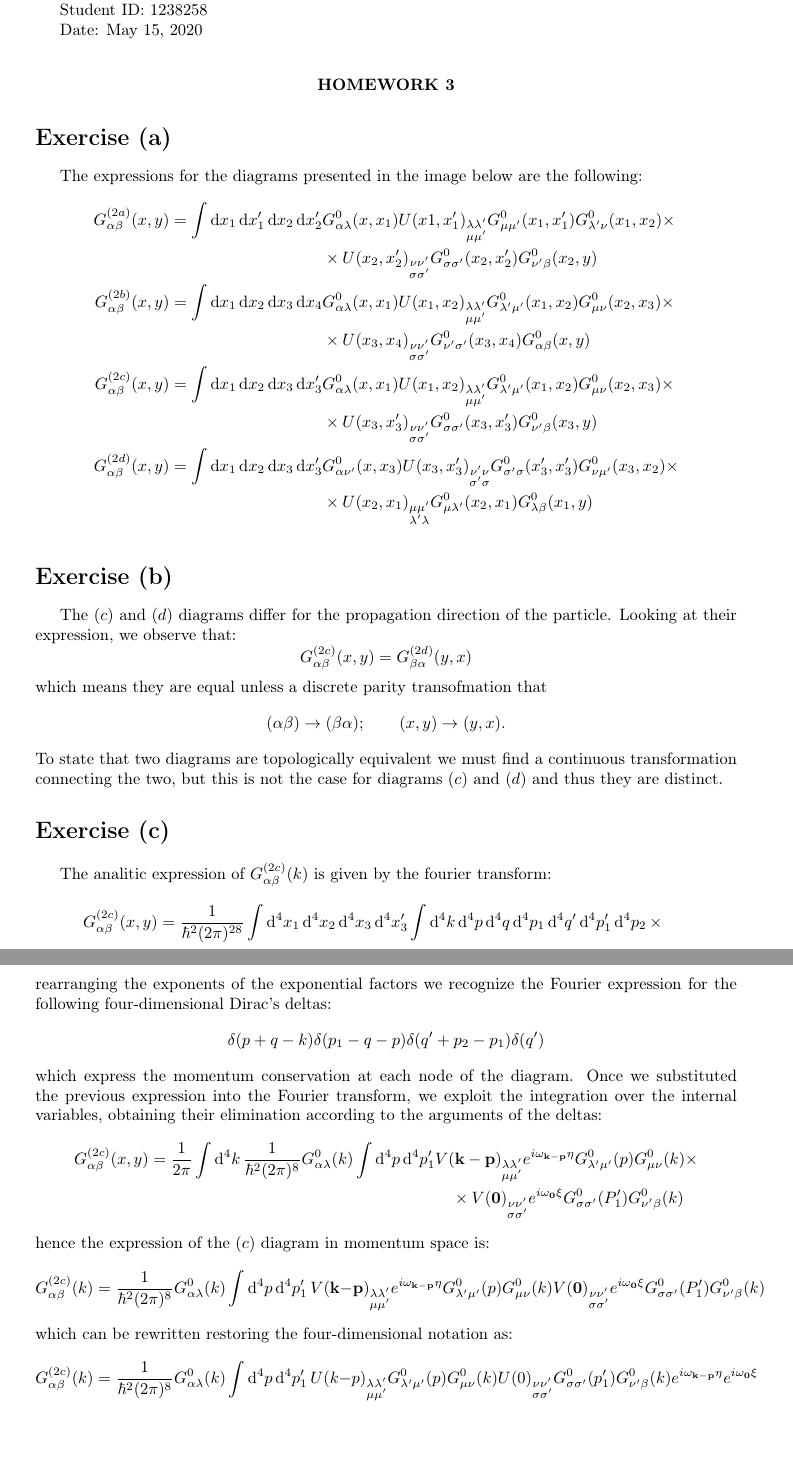
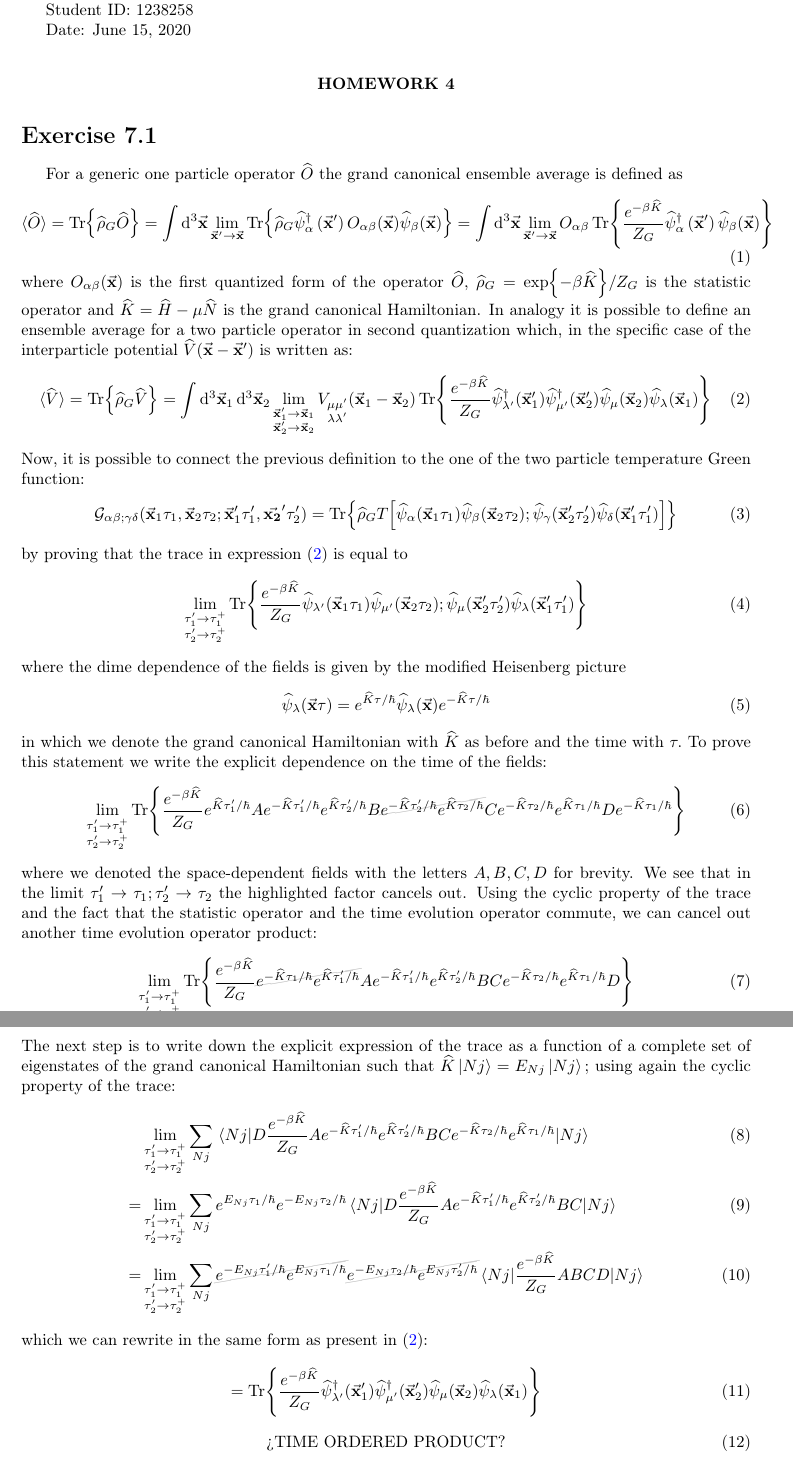
Before and after one commit to giopale/IMBT, a LaTeX problem sheet (HW4/PALERMO-Giorgio_4.tex): two parts of pages 1 and 2 of 3 before the commit and two parts of pages 1 and 2 of 2 after it, joined at a grey line, cut so that both start at the same text. Compiled offline with pdfLaTeX.

Commit message:
ex 7.1 almost completed

```diff
--- a/HW4/PALERMO-Giorgio_4.tex
+++ b/HW4/PALERMO-Giorgio_4.tex
@@ -6,7 +6,7 @@
 \usepackage[T1]{fontenc}
 
 %% Sets page size and margins
-\usepackage[a4paper,top=3cm,bottom=2cm,left=3cm,right=3cm,marginparwidth=1.75cm]{geometry}
+\usepackage[a4paper,top=3cm,bottom=2cm,left=2.7cm,right=2.7cm,marginparwidth=1.75cm]{geometry}
 
 %% Useful packages
 \usepackage{amsmath}
@@ -75,25 +76,13 @@ Student: Giorgio Palermo
 
 Student ID: 1238258
 
-Date: May 15, 2020
+Date: June 15, 2020
 
 \bigskip
 
 \begin{center}
-\textbf{HOMEWORK 3}
+\textbf{HOMEWORK 4}
 \end{center}
 
 
-\section*{Exercise (a)}
-The expressions for the diagrams presented in the image below are the following:
-\begin{align*}
-G^{(2a)}_{\alpha\beta}(x,y) = \int \dd{x_1}\dd{x_1'}\dd{x_2}\dd{x_2'} &G^0_{\alpha\lambda}(x,x_1)U(x1,x_1')_{\substack{\lambda\lambda'\\ \mu\mu'}}G^0_{\mu\mu'}(x_1,x_1')G^0_{\lambda'\nu}(x_1,x_2)\times \\
-&\times U(x_2,x_2')_{\substack{\nu\nu'\\ \sigma\sigma'}}G^0_{\sigma\sigma'}(x_2,x_2') G^0_{\nu'\beta}(x_2,y)\\
-G^{(2b)}_{\alpha\beta}(x,y) = \int \dd{x_1}\dd{x_2}\dd{x_3}\dd{x_4} &G^0_{\alpha\lambda}(x,x_1)U(x_1,x_2)_{\substack{\lambda\lambda'\\ \mu\mu'}} G^0_{\lambda'\mu'}(x_1,x_2) G^0_{\mu\nu}(x_2,x_3) \times \\
-&\times U(x_3,x_4)_{\substack{\nu\nu'\\ \sigma\sigma'}}G^0_{\nu'\sigma'}(x_3,x_4)G^0_{\alpha\beta}(x,y)\\
-G^{(2c)}_{\alpha\beta}(x,y) = \int \dd{x_1}\dd{x_2}\dd{x_3}\dd{x_3'} &G^0_{\alpha\lambda}(x,x_1) U(x_1,x_2)_{\substack{\lambda\lambda'\\ \mu\mu'}} G^0_{\lambda'\mu'}(x_1,x_2) G^0_{\mu\nu}(x_2,x_3)\times\\
-&\times U(x_3,x_3')_{\substack{\nu\nu'\\\sigma\sigma'}} G^0_{\sigma\sigma'}(x_3,x_3') G^0_{\nu'\beta}(x_3,y)\\
-G^{(2d)}_{\alpha\beta}(x,y) = \int \dd{x_1}\dd{x_2}\dd{x_3}\dd{x_3'} &G^0_{\alpha\nu'}(x,x_3) U(x_3,x_3')_{\substack{\nu'\nu\\ \sigma'\sigma}} G^0_{\sigma'\sigma}(x_3',x_3') G^0_{\nu\mu'}(x_3,x_2) \times \\
-&\times U(x_2,x_1)_{\substack{\mu\mu' \\ \lambda'\lambda}}  G^0_{\mu\lambda'}(x_2,x_1) G^0_{\lambda\beta}(x_1,y)
-\end{align*}
 
@@ -107,14 +89,52 @@ G^{(2d)}_{\alpha\beta}(x,y) = \int \dd{x_1}\dd{x_2}\dd{x_3}\dd{x_3'} &G^0_{\alph
-\section*{Exercise (b)}
-
-The $(c)$ and $(d)$ diagrams differ for the propagation direction of the particle.
-Looking at their expression, we observe that:
-\begin{equation*}
-G^{(2c)}_{\alpha\beta}(x,y)  = G^{(2d)}_{\beta\alpha}(y,x)
-\end{equation*}
-which means they are equal unless a discrete parity transofmation that
-\begin{align*}
-(\alpha\beta)\rightarrow (\beta\alpha);\qquad (x,y)\rightarrow (y,x).
-\end{align*}
-To state that two diagrams are topologically equivalent we must find a continuous transformation connecting the two, but this is not the case for diagrams $(c)$ and $(d)$ and thus they are distinct.
-
-\section*{Exercise (c)}
+\section*{Exercise 7.1}
+For a generic one particle operator $\hat{O}$ the grand canonical ensemble average is defined as
+\begin{equation}
+\meanv{\hat{O}} = \Tr{\hat{\rho}_G \hat{O}} = \int \dd[3]{\va{x}} \lim_{\va{x}'\rightarrow\va{x}}\Tr{\widehat{\rho}_{G} \hat{\psi}_{\alpha}^{\dagger}\left(\va{x}^{\prime}\right) O_{\alpha \beta}(\va{x}) \hat{\psi}_{\beta}(\va{x})}
+= \int \dd[3]{\va{x}} \lim_{\va{x}'\rightarrow\va{x}} O_{\alpha\beta}\Tr{\frac{e^{-\beta\hat{K}}}{Z_G}\hat{\psi}_{\alpha}^{\dagger}\left(\va{x}^{\prime}\right)  \hat{\psi}_{\beta}(\va{x}) }
+\end{equation}
+where $O_{\alpha\beta}(\va{x})$ is the first quantized form of the operator $\hat{O},$ $\hat{\rho}_G = \exp{-\beta\hat{K}}/Z_G$ is the statistic operator and $\hat{K} = \hat{H} - \mu\hat{N}$ is the grand canonical Hamiltonian.
+In analogy it is possible to define an ensemble average for a two particle operator in second quantization which, in the specific case of the interparticle potential $\hat{V}(\va{x} - \va{x}')$ is written as:
+\begin{equation}
+\meanv{\hat{V}} = \Tr{\hat{\rho}_G\hat{V}} = \int\dd[3]{\va{x}_1}\dd[3]{\va{x}_2} \lim_{\substack{\va{x}_1'\rightarrow\va{x}_1\\\va{x}_2'\rightarrow\va{x}_2}}
+V_{\substack{\mu\mu'\\\lambda\lambda'}}(\va{x}_1 - \va{x}_2)\Tr{\frac{e^{-\beta\hat{K}}}{Z_G}\hat{\psi}^\dag_{\lambda'}(\va{x}_1')\hat{\psi}^\dag_{\mu'}(\va{x}_2')\hat{\psi}_\mu(\va{x}_2)\hat{\psi}_\lambda(\va{x}_1)}
+\label{eq:mean_potential}
+\end{equation}
+Now, it is possible to connect the previous definition to the one of the two particle temperature Green function:
+\begin{equation}
+\mathcal{G}_{\alpha\beta;\gamma\delta}(\va{x}_1\tau_1,\va{x}_2\tau_2;\va{x}_1'\tau_1',\va{x_2}'\tau_2')
+= \Tr{\hat{\rho}_G T\bqty{\hat{\psi}_\alpha(\va{x}_1\tau_1) \hat{\psi}_\beta(\va{x}_2\tau_2);\hat{\psi}_\gamma(\va{x}_2'\tau_2') \hat{\psi}_\delta(\va{x}_1'\tau_1')}}
+\label{eq:temp_GF}
+\end{equation}
+by proving that the trace in expression \eqref{eq:mean_potential} is equal to
+\begin{equation}
+\lim_{\substack{\tau_1'\rightarrow\tau_1^+\\\tau_2'\rightarrow\tau_2^+}}
+\Tr{\frac{e^{-\beta\hat{K}}}{Z_G}\hat{\psi}_{\lambda'}(\va{x}_1\tau_1) \hat{\psi}_{\mu'}(\va{x}_2\tau_2);\hat{\psi}_\mu(\va{x}_2'\tau_2') \hat{\psi}_\lambda(\va{x}_1'\tau_1')}
+\end{equation}
+where the dime dependence of the fields is given by the modified Heisenberg picture
+\begin{equation}
+\hat{\psi}_{\lambda}(\va{x}\tau) = e^{\hat{K}\tau/\hbar}\hat{\psi}_{\lambda}(\va{x})e^{-\hat{K}\tau/\hbar}
+\end{equation}
+in which we denote the grand canonical Hamiltonian with $\hat{K}$ as before and the time with $\tau.$
+To prove this statement we write the explicit dependence on the time of the fields:
+\begin{equation}
+\lisa\Tr{\stanis e^{\hat{K}\tau_1'/\hbar}A e^{-\hat{K}\tau_1'/\hbar}e^{\hat{K}\tau_2'/\hbar}B \cancel{e^{-\hat{K}\tau_2'/\hbar}e^{\hat{K}\tau_2/\hbar}} C e^{-\hat{K}\tau_2/\hbar} e^{\hat{K}\tau_1/\hbar}D e^{-\hat{K}\tau_1/\hbar}}
+\end{equation}
+where we denoted the space-dependent fields with the letters $A,B,C,D$ for brevity.
+We see that in the limit $\tau_1'\rightarrow\tau_1; \tau_2'\rightarrow\tau_2$ the highlighted factor cancels out.
+Using the cyclic property of the trace and the fact that the statistic operator and the time evolution operator commute, we can cancel out another time evolution operator product:
+\begin{equation}
+\lisa\Tr{\stanis \cancel{e^{-\hat{K}\tau_1/\hbar} e^{\hat{K}\tau_1'/\hbar}}A e^{-\hat{K}\tau_1'/\hbar}e^{\hat{K}\tau_2'/\hbar}B  C e^{-\hat{K}\tau_2/\hbar} e^{\hat{K}\tau_1/\hbar}D }
+\end{equation}
+The next step is to write down the explicit expression of the trace as a function of a complete set of eigenstates of the grand canonical Hamiltonian such that $\hat{K}\ket{Nj} = E_{Nj}\ket{Nj};$ using again the cyclic property of the trace:
+\begin{align}
+&\lisa \sum_{Nj} \ev{D \stanis A e^{-\hat{K}\tau_1'/\hbar}e^{\hat{K}\tau_2'/\hbar}B  C e^{-\hat{K}\tau_2/\hbar} e^{\hat{K}\tau_1/\hbar}}{Nj}\\
+=& \lisa \sum_{Nj} e^{E_{Nj}\tau_1/\hbar} e^{-E_{Nj}\tau_2/\hbar} \ev{D \stanis A e^{-\hat{K}\tau_1'/\hbar}e^{\hat{K}\tau_2'/\hbar}B  C }{Nj}\\
+=& \lisa \sum_{Nj} \cancel{e^{-E_{Nj}\tau_1'/\hbar} e^{E_{Nj}\tau_1/\hbar}}\cancel{e^{-E_{Nj}\tau_2/\hbar} e^{E_{Nj}\tau_2'/\hbar}}\ev{\stanis A B  C  D}{Nj}
+\end{align}
+which we can rewrite in the same form as present in \eqref{eq:mean_potential}:
+\begin{equation}
+=\Tr{\frac{e^{-\beta\hat{K}}}{Z_G}\hat{\psi}^\dag_{\lambda'}(\va{x}_1')\hat{\psi}^\dag_{\mu'}(\va{x}_2')\hat{\psi}_\mu(\va{x}_2)\hat{\psi}_\lambda(\va{x}_1)}
+\end{equation}
+\begin{equation}
+\qq{¿TIME ORDERED PRODUCT?}
+\end{equation}
@@ -121,27 +146,3 @@ To state that two diagrams are topologically equivalent we must find a continuou
 
 
 
-The analitic expression of $G^{(2c)}_{\alpha\beta}(k)$ is given by the fourier transform:
-\begin{align*}
-G^{(2c)}_{\alpha\beta}(x,y) &=  \frac{1}{\hbar^2(2\pi)^{28}}\int \dd[4]{x_1}\dd[4]{x_2}\dd[4]{x_3}\dd[4]{x_3'}\int \dd[4]{k}\dd[4]{p}\dd[4]{q}\dd[4]{p_1}\dd[4]{q'}\dd[4]{p_1'}\dd[4]{p_2} \times \\
-&\quad \times G^0_{\alpha\lambda}(k) V(\vb{q})_{\substack{\lambda\lambda' \\ \mu\mu'}}e^{i\omega_1 \eta} G^0_{\lambda'\mu'}(p) G^0_{\mu\nu}(p_1) V(\vb{q}')_{\substack{\nu\nu'\\ \sigma\sigma'}}e^{i\omega_2 \xi} G^0_{\sigma\sigma'}(p_1')G^0_{\nu'\beta}(p_2) \times \\
-&\quad \times e^{ik(x-x_1)}e^{iq(x_1-x_2)}e^{ip(x_1-x_2)}e^{ip_1(x_2-x_3)}e^{iq'(x_3-x_3')}e^{ip_2(x_3-y)}
-\end{align*}
-rearranging the exponents of the exponential factors we recognize the Fourier expression for the following four-dimensional Dirac's deltas:
-\begin{equation*}
-\delta(p+q-k)\delta(p_1-q-p)\delta(q'+p_2-p_1)\delta(q')
-\end{equation*}
-which express the momentum conservation at each node of the diagram.
-Once we substituted the previous expression into the Fourier transform, we exploit the integration over the internal variables, obtaining their elimination according to the arguments of the deltas:
-\begin{align*}
-G^{(2c)}_{\alpha\beta}(x,y) = \frac{1}{2\pi}\int \dd[4]{k}\frac{1}{\hbar^2(2\pi)^8} G^0_{\alpha\lambda}(k)\int \dd[4]{p} \dd[4]{p_1'}& V(\vb{k}-\vb{p})_{\substack{\lambda\lambda'\\ \mu\mu'}}e^{i\omega_{\vb{k}-\vb{p}} \eta}G^0_{\lambda'\mu'}(p) G^0_{\mu\nu}(k) \times \\
-&\quad \times V(\vb{0})_{\substack{\nu\nu'\\ \sigma\sigma'}}e^{i\omega_{\vb{0}}\xi}G^0_{\sigma\sigma'}(P_1')G^0_{\nu'\beta}(k)
-\end{align*}
-hence the expression of the $(c)$ diagram in momentum space is:
-\begin{equation*}
-G^{(2c)}_{\alpha\beta}(k) = \frac{1}{\hbar^2(2\pi)^8} G^0_{\alpha\lambda}(k)\int \dd[4]{p} \dd[4]{p_1'}V(\vb{k}-\vb{p})_{\substack{\lambda\lambda'\\ \mu\mu'}}e^{i\omega_{\vb{k}-\vb{p}} \eta}G^0_{\lambda'\mu'}(p) G^0_{\mu\nu}(k) V(\vb{0})_{\substack{\nu\nu'\\ \sigma\sigma'}}e^{i\omega_{\vb{0}}\xi}G^0_{\sigma\sigma'}(P_1')G^0_{\nu'\beta}(k)
-\end{equation*}
-which can be rewritten restoring the four-dimensional notation as:
-\begin{equation*}
-G^{(2c)}_{\alpha\beta}(k) =  \frac{1}{\hbar^2(2\pi)^8} G^0_{\alpha\lambda}(k)\int \dd[4]{p} \dd[4]{p_1'} U(k-p)_{\substack{\lambda\lambda' \\ \mu\mu'}} G^0_{\lambda'\mu'}(p) G^0_{\mu\nu}(k)U(0)_{\substack{\nu\nu' \\ \sigma\sigma'}} G^0_{\sigma\sigma'}(p_1')G^0_{\nu'\beta}(k)e^{i\omega_{\vb{k}-\vb{p}} \eta}e^{i\omega_{\vb{0}}\xi}
- \end{equation*}
```
Also changed, not shown: HW4/PALERMO-Giorgio_4.pdf (added), HW4/PALERMO-Giorgio_4.tex (36 more changed lines), 6 other files.
